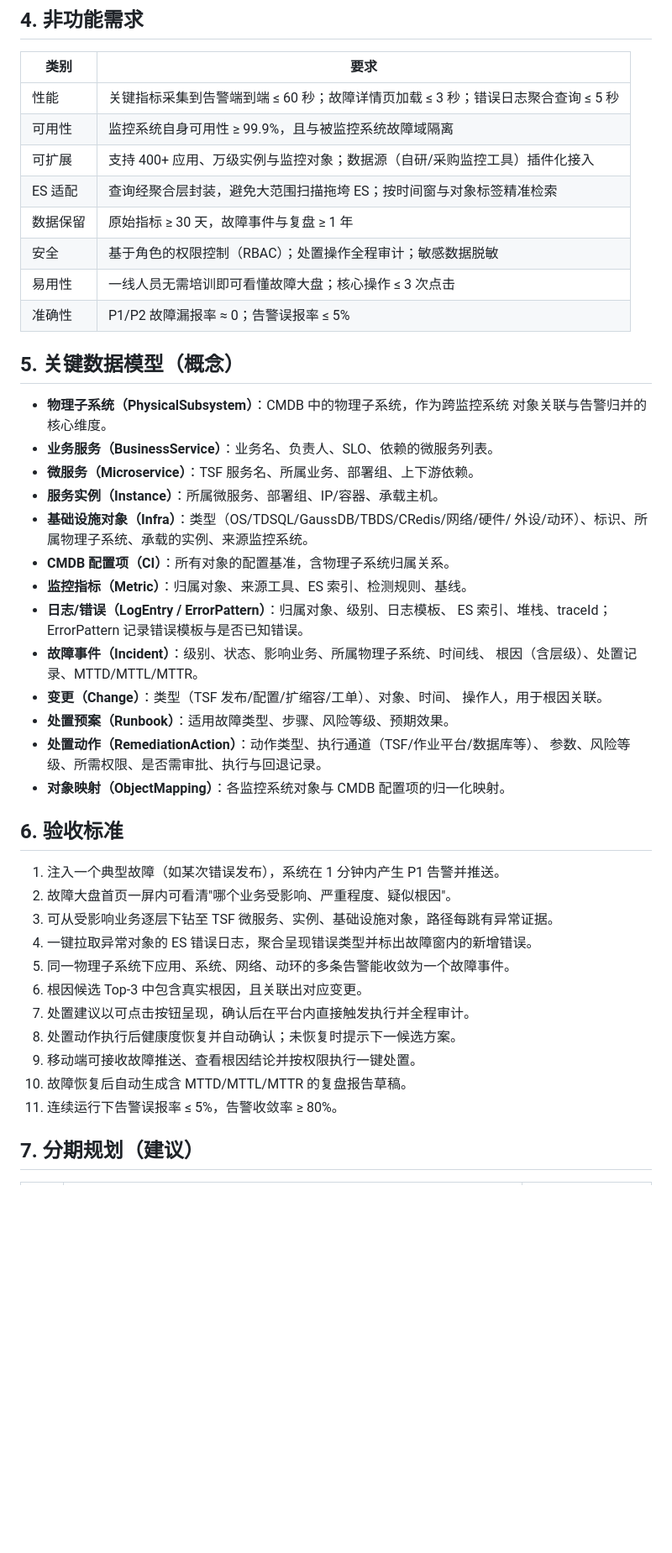
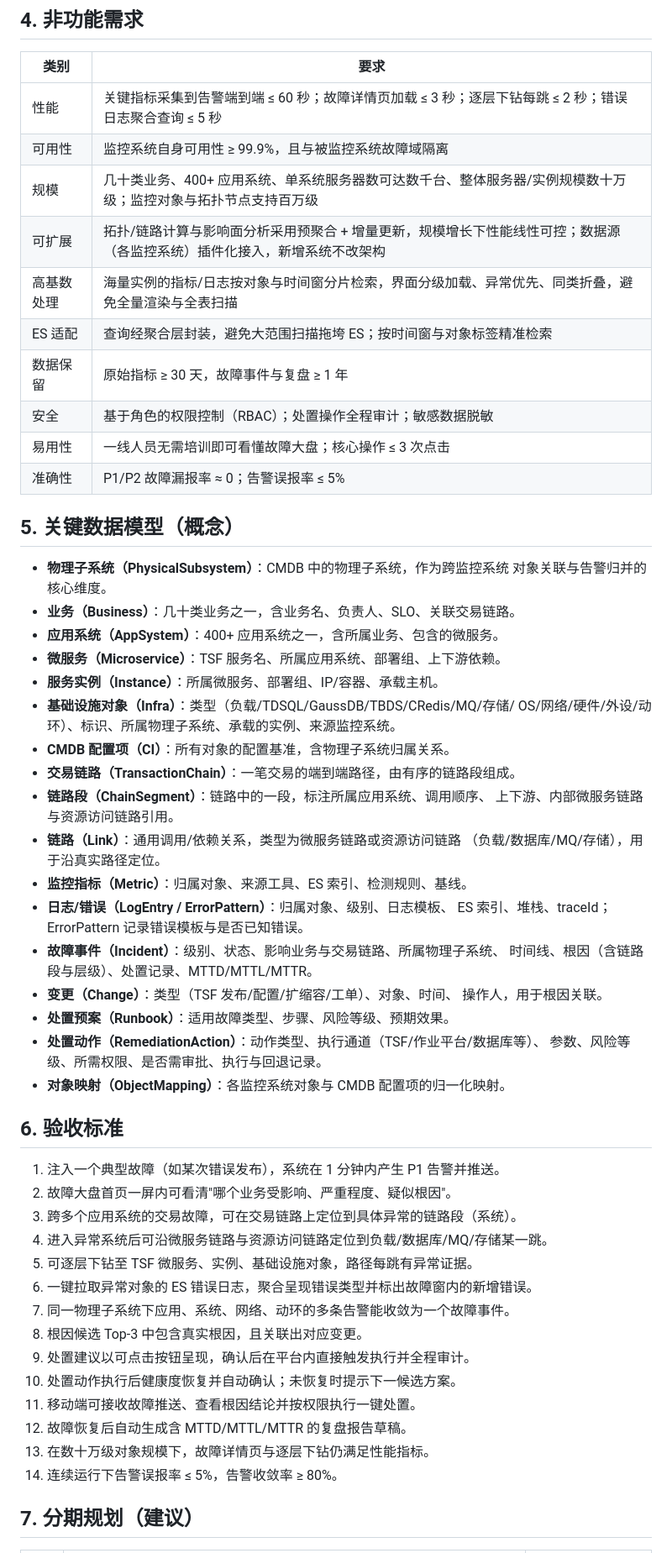
Before and after one commit to wolfmanlyq/aicoding, a Markdown page: docs/monitoring-system-requirements.md, the part around one of its changes. Shown at 84% size. GitHub-like rendering; blank space fills up the shorter version.

```diff
--- a/docs/monitoring-system-requirements.md
+++ b/docs/monitoring-system-requirements.md
@@ -186,9 +209,11 @@
 
 | 类别 | 要求 |
 | --- | --- |
-| 性能 | 关键指标采集到告警端到端 ≤ 60 秒；故障详情页加载 ≤ 3 秒；错误日志聚合查询 ≤ 5 秒 |
+| 性能 | 关键指标采集到告警端到端 ≤ 60 秒；故障详情页加载 ≤ 3 秒；逐层下钻每跳 ≤ 2 秒；错误日志聚合查询 ≤ 5 秒 |
 | 可用性 | 监控系统自身可用性 ≥ 99.9%，且与被监控系统故障域隔离 |
-| 可扩展 | 支持 400+ 应用、万级实例与监控对象；数据源（自研/采购监控工具）插件化接入 |
+| 规模 | 几十类业务、400+ 应用系统、单系统服务器数可达数千台、整体服务器/实例规模数十万级；监控对象与拓扑节点支持百万级 |
+| 可扩展 | 拓扑/链路计算与影响面分析采用预聚合 + 增量更新，规模增长下性能线性可控；数据源（各监控系统）插件化接入，新增系统不改架构 |
+| 高基数处理 | 海量实例的指标/日志按对象与时间窗分片检索，界面分级加载、异常优先、同类折叠，避免全量渲染与全表扫描 |
 | ES 适配 | 查询经聚合层封装，避免大范围扫描拖垮 ES；按时间窗与对象标签精准检索 |
 | 数据保留 | 原始指标 ≥ 30 天，故障事件与复盘 ≥ 1 年 |
 | 安全 | 基于角色的权限控制（RBAC）；处置操作全程审计；敏感数据脱敏 |
@@ -199,17 +224,23 @@
 
 - **物理子系统（PhysicalSubsystem）**：CMDB 中的物理子系统，作为跨监控系统
   对象关联与告警归并的核心维度。
-- **业务服务（BusinessService）**：业务名、负责人、SLO、依赖的微服务列表。
-- **微服务（Microservice）**：TSF 服务名、所属业务、部署组、上下游依赖。
+- **业务（Business）**：几十类业务之一，含业务名、负责人、SLO、关联交易链路。
+- **应用系统（AppSystem）**：400+ 应用系统之一，含所属业务、包含的微服务。
+- **微服务（Microservice）**：TSF 服务名、所属应用系统、部署组、上下游依赖。
 - **服务实例（Instance）**：所属微服务、部署组、IP/容器、承载主机。
-- **基础设施对象（Infra）**：类型（OS/TDSQL/GaussDB/TBDS/CRedis/网络/硬件/
-  外设/动环）、标识、所属物理子系统、承载的实例、来源监控系统。
+- **基础设施对象（Infra）**：类型（负载/TDSQL/GaussDB/TBDS/CRedis/MQ/存储/
+  OS/网络/硬件/外设/动环）、标识、所属物理子系统、承载的实例、来源监控系统。
 - **CMDB 配置项（CI）**：所有对象的配置基准，含物理子系统归属关系。
+- **交易链路（TransactionChain）**：一笔交易的端到端路径，由有序的链路段组成。
+- **链路段（ChainSegment）**：链路中的一段，标注所属应用系统、调用顺序、
+  上下游、内部微服务链路与资源访问链路引用。
+- **链路（Link）**：通用调用/依赖关系，类型为微服务链路或资源访问链路
+  （负载/数据库/MQ/存储），用于沿真实路径定位。
 - **监控指标（Metric）**：归属对象、来源工具、ES 索引、检测规则、基线。
 - **日志/错误（LogEntry / ErrorPattern）**：归属对象、级别、日志模板、
   ES 索引、堆栈、traceId；ErrorPattern 记录错误模板与是否已知错误。
-- **故障事件（Incident）**：级别、状态、影响业务、所属物理子系统、时间线、
-  根因（含层级）、处置记录、MTTD/MTTL/MTTR。
+- **故障事件（Incident）**：级别、状态、影响业务与交易链路、所属物理子系统、
+  时间线、根因（含链路段与层级）、处置记录、MTTD/MTTL/MTTR。
 - **变更（Change）**：类型（TSF 发布/配置/扩缩容/工单）、对象、时间、
   操作人，用于根因关联。
 - **处置预案（Runbook）**：适用故障类型、步骤、风险等级、预期效果。
@@ -221,15 +252,18 @@
 
 1. 注入一个典型故障（如某次错误发布），系统在 1 分钟内产生 P1 告警并推送。
 2. 故障大盘首页一屏内可看清"哪个业务受影响、严重程度、疑似根因"。
-3. 可从受影响业务逐层下钻至 TSF 微服务、实例、基础设施对象，路径每跳有异常证据。
-4. 一键拉取异常对象的 ES 错误日志，聚合呈现错误类型并标出故障窗内的新增错误。
-5. 同一物理子系统下应用、系统、网络、动环的多条告警能收敛为一个故障事件。
-6. 根因候选 Top-3 中包含真实根因，且关联出对应变更。
-7. 处置建议以可点击按钮呈现，确认后在平台内直接触发执行并全程审计。
-8. 处置动作执行后健康度恢复并自动确认；未恢复时提示下一候选方案。
-9. 移动端可接收故障推送、查看根因结论并按权限执行一键处置。
-10. 故障恢复后自动生成含 MTTD/MTTL/MTTR 的复盘报告草稿。
-11. 连续运行下告警误报率 ≤ 5%，告警收敛率 ≥ 80%。
+3. 跨多个应用系统的交易故障，可在交易链路上定位到具体异常的链路段（系统）。
+4. 进入异常系统后可沿微服务链路与资源访问链路定位到负载/数据库/MQ/存储某一跳。
+5. 可逐层下钻至 TSF 微服务、实例、基础设施对象，路径每跳有异常证据。
+6. 一键拉取异常对象的 ES 错误日志，聚合呈现错误类型并标出故障窗内的新增错误。
+7. 同一物理子系统下应用、系统、网络、动环的多条告警能收敛为一个故障事件。
+8. 根因候选 Top-3 中包含真实根因，且关联出对应变更。
+9. 处置建议以可点击按钮呈现，确认后在平台内直接触发执行并全程审计。
+10. 处置动作执行后健康度恢复并自动确认；未恢复时提示下一候选方案。
+11. 移动端可接收故障推送、查看根因结论并按权限执行一键处置。
+12. 故障恢复后自动生成含 MTTD/MTTL/MTTR 的复盘报告草稿。
+13. 在数十万级对象规模下，故障详情页与逐层下钻仍满足性能指标。
+14. 连续运行下告警误报率 ≤ 5%，告警收敛率 ≥ 80%。
 
 ## 7. 分期规划（建议）
 
```
Also changed, not shown: other parts of docs/monitoring-system-requirements.md (+54 -31 lines).
